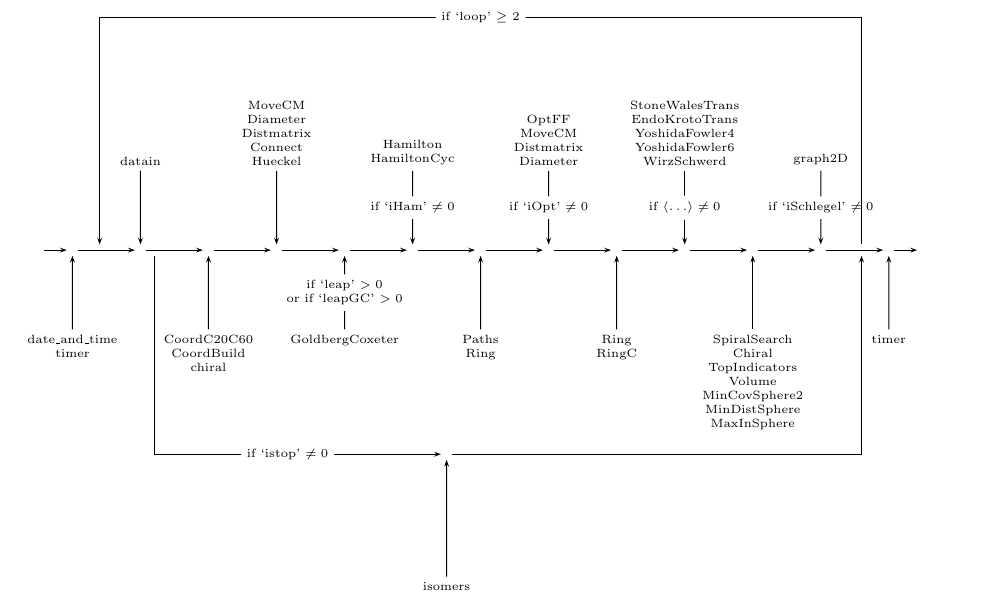
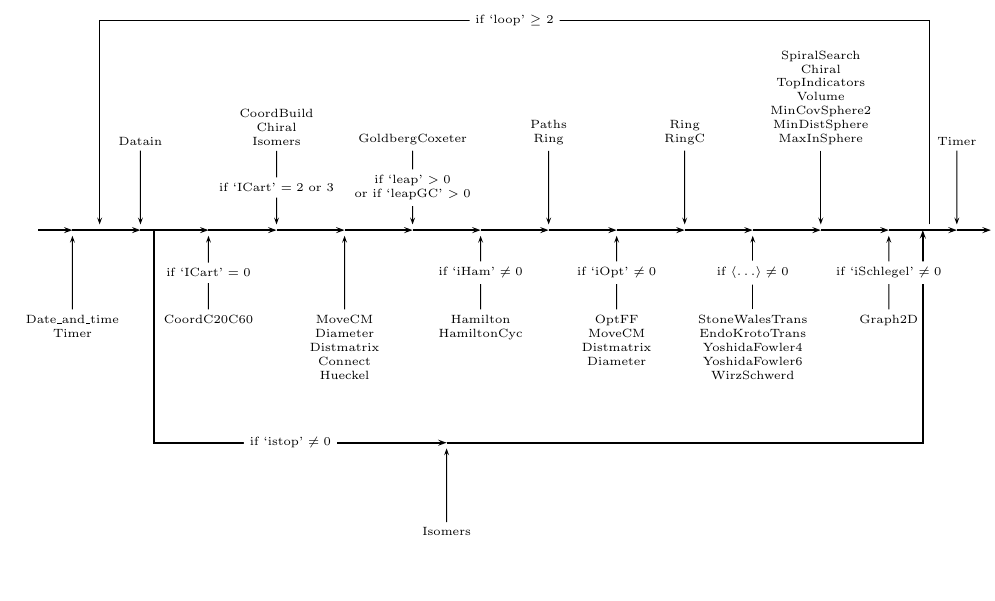
Before and after one commit to jamesavery/fullerenes, a LaTeX document (Manual/tree.tex): part of the page, cut so that both start at the same text, the shorter picture padded with empty space. Compiled offline with LaTeX, dvips and Ghostscript.

Commit message:
a few changes to the diagram

```diff
--- a/Manual/tree.tex
+++ b/Manual/tree.tex
@@ -9,8 +9,8 @@
 \begin{document}
 %\small
 \tiny
-\psset{xunit=1cm,yunit=1cm,nodesep=1mm,linewidth=.5pt}
-\begin{pspicture}(0,-8)(22,8)
+\psset{xunit=1cm,yunit=1cm}
+\begin{pspicture}(0,-8)(23,8)
 %\psgrid
 
 \newdimen\hdist\hdist=12mm
@@ -30,10 +30,12 @@
 \rput[c](11\hdist,0){\rnode[c]{11}{}}
 \rput[c](12\hdist,0){\rnode[c]{12}{}}
 \rput[c](13\hdist,0){\rnode[c]{13}{}}
-\rput[c](13.5\hdist,0){\rnode[c]{14}{}}
+\rput[c](14\hdist,0){\rnode[c]{14}{}}
+\rput[c](14.5\hdist,0){\rnode[c]{15}{}}
 
-\rput[c](6.5\hdist,-3\hdist){\rnode[c]{i}{}}
+\rput[c](6.5\hdist,-2.5\vdist){\rnode[c]{i}{}}
 
+\psset{nodesep=0mm,linewidth=.8pt}
 \ncline[]{->}{0}{1}
 \ncline[]{->}{1}{2}
 \ncline[]{->}{2}{3}
@@ -48,49 +50,55 @@
 \ncline[]{->}{11}{12}
 \ncline[]{->}{12}{13}
 \ncline[]{->}{13}{14}
+\ncline[]{->}{14}{15}
 
 \ncangle[angleA=-90,offsetA=.2\hdist,angleB=180,offsetB=0]{->}{2}{i}
 \ncput*{if `istop' $\ne 0$}
-\ncangle[angleA=0,offsetB=.5\hdist,angleB=-90,offsetB=-.6\hdist]{->}{i}{12}
+\ncangle[angleA=0,offsetB=.5\hdist,angleB=-90,offsetB=-.5\hdist]{->}{i}{13}
 
-\rput[t](\hdist,-\vdist){\rnode[c]{datetime}{\begin{minipage}[c]{2cm}\centering date\_and\_time\\timer\end{minipage}}}
-\rput[b](2\hdist,\vdist){\rnode[c]{datain}{\begin{minipage}[c]{2cm}\centering datain\end{minipage}}}
-\rput[t](3\hdist,-\vdist){\rnode[c]{coordbuild}{\begin{minipage}[c]{2cm}\centering CoordC20C60\\CoordBuild\\chiral\end{minipage}}}
-\rput[b](4\hdist,\vdist){\rnode[c]{postprocess}{\begin{minipage}[c]{2cm}\centering MoveCM\\Diameter\\Distmatrix\\Connect\\Hueckel\end{minipage}}}
-\rput[t](5\hdist,-\vdist){\rnode[c]{gc}{\begin{minipage}[c]{2cm}\centering GoldbergCoxeter\end{minipage}}}
-\rput[b](6\hdist,\vdist){\rnode[c]{ham}{\begin{minipage}[c]{2cm}\centering Hamilton\\HamiltonCyc\end{minipage}}}
-\rput[t](7\hdist,-\vdist){\rnode[c]{desc}{\begin{minipage}[c]{2cm}\centering Paths\\Ring\end{minipage}}}
-\rput[b](8\hdist,\vdist){\rnode[c]{opt}{\begin{minipage}[c]{2cm}\centering OptFF\\MoveCM\\Distmatrix\\Diameter\end{minipage}}}
-\rput[t](9\hdist,-\vdist){\rnode[c]{ring}{\begin{minipage}[c]{2cm}\centering Ring\\RingC\end{minipage}}}
-\rput[b](10\hdist,\vdist){\rnode[c]{insert}{\begin{minipage}[c]{2.5cm}\centering StoneWalesTrans\\EndoKrotoTrans\\YoshidaFowler4\\YoshidaFowler6\\WirzSchwerd\end{minipage}}}
-\rput[t](11\hdist,-\vdist){\rnode[c]{prop}{\begin{minipage}[c]{2.5cm}\centering SpiralSearch\\Chiral\\TopIndicators\\Volume\\MinCovSphere2\\MinDistSphere\\MaxInSphere\end{minipage}}}
-\rput[b](12\hdist,\vdist){\rnode[c]{write}{\begin{minipage}[c]{2cm}\centering graph2D\end{minipage}}}
-\rput[t](13\hdist,-\vdist){\rnode[c]{time2}{\begin{minipage}[c]{2cm}\centering timer\end{minipage}}}
+\rput[t](\hdist,-\vdist){\rnode[c]{datetime}{\begin{minipage}[c]{2cm}\centering Date\_and\_time\\Timer\end{minipage}}}
+\rput[b](2\hdist,\vdist){\rnode[c]{datain}{\begin{minipage}[c]{2cm}\centering Datain\end{minipage}}}
+\rput[t](3\hdist,-\vdist){\rnode[c]{c20c60}{\begin{minipage}[c]{2cm}\centering CoordC20C60\end{minipage}}}
+\rput[b](4\hdist,\vdist){\rnode[c]{coordbuild}{\begin{minipage}[c]{2cm}\centering CoordBuild\\Chiral\\Isomers\end{minipage}}}
+\rput[t](5\hdist,-\vdist){\rnode[c]{postprocess}{\begin{minipage}[c]{2cm}\centering MoveCM\\Diameter\\Distmatrix\\Connect\\Hueckel\end{minipage}}}
+\rput[b](6\hdist,\vdist){\rnode[c]{gc}{\begin{minipage}[c]{2cm}\centering GoldbergCoxeter\end{minipage}}}
+\rput[t](7\hdist,-\vdist){\rnode[c]{ham}{\begin{minipage}[c]{2cm}\centering Hamilton\\HamiltonCyc\end{minipage}}}
+\rput[b](8\hdist,\vdist){\rnode[c]{desc}{\begin{minipage}[c]{2cm}\centering Paths\\Ring\end{minipage}}}
+\rput[t](9\hdist,-\vdist){\rnode[c]{opt}{\begin{minipage}[c]{2cm}\centering OptFF\\MoveCM\\Distmatrix\\Diameter\end{minipage}}}
+\rput[b](10\hdist,\vdist){\rnode[c]{ring}{\begin{minipage}[c]{2cm}\centering Ring\\RingC\end{minipage}}}
+\rput[t](11\hdist,-\vdist){\rnode[c]{insert}{\begin{minipage}[c]{2.5cm}\centering StoneWalesTrans\\EndoKrotoTrans\\YoshidaFowler4\\YoshidaFowler6\\WirzSchwerd\end{minipage}}}
+\rput[b](12\hdist,\vdist){\rnode[c]{prop}{\begin{minipage}[c]{2.5cm}\centering SpiralSearch\\Chiral\\TopIndicators\\Volume\\MinCovSphere2\\MinDistSphere\\MaxInSphere\end{minipage}}}
+\rput[t](13\hdist,-\vdist){\rnode[c]{write}{\begin{minipage}[c]{2cm}\centering Graph2D\end{minipage}}}
+\rput[b](14\hdist,\vdist){\rnode[c]{time2}{\begin{minipage}[c]{2cm}\centering Timer\end{minipage}}}
 
-\rput[b](6.5\hdist,-4\vdist){\rnode[c]{iso}{\begin{minipage}[c]{2cm}\centering isomers\end{minipage}}}
+\rput[t](6.5\hdist,-3.5\vdist){\rnode[c]{iso}{\begin{minipage}[c]{2cm}\centering Isomers\end{minipage}}}
 
+\psset{nodesep=1mm,linewidth=.5pt}
 \ncline[]{->}{datetime}{1}
 \ncline[]{->}{datain}{2}
-\ncline[]{->}{coordbuild}{3}
-\ncline[]{->}{postprocess}{4}
-\ncline[]{->}{gc}{5}
+\ncline[]{->}{c20c60}{3}
+\ncput*{\begin{minipage}[c]{1.5cm}\centering if `ICart' $= 0$\end{minipage}}
+\ncline[]{->}{coordbuild}{4}
+\ncput*{\begin{minipage}[c]{2.5cm}\centering if `ICart' $=2$ or $3$\end{minipage}}
+\ncline[]{->}{postprocess}{5}
+\ncline[]{->}{gc}{6}
 \ncput*{\begin{minipage}[c]{2.5cm}\centering if `leap' $> 0$ \\ or if `leapGC' $> 0$\end{minipage}}
-\ncline[]{->}{ham}{6}
+\ncline[]{->}{ham}{7}
 \ncput*{\begin{minipage}[c]{2cm}\centering if `iHam' $\ne 0$\end{minipage}}
-\ncline[]{->}{desc}{7}
-\ncline[]{->}{opt}{8}
+\ncline[]{->}{desc}{8}
+\ncline[]{->}{opt}{9}
 \ncput*{\begin{minipage}[c]{2cm}\centering if `iOpt' $\ne 0$\end{minipage}}
-\ncline[]{->}{ring}{9}
-\ncline[]{->}{insert}{10}
+\ncline[]{->}{ring}{10}
+\ncline[]{->}{insert}{11}
 \ncput*{\begin{minipage}[c]{2cm}\centering if $\langle\dots\rangle \ne 0$\end{minipage}}
-\ncline[]{->}{prop}{11}
-\ncline[]{->}{write}{12}
+\ncline[]{->}{prop}{12}
+\ncline[]{->}{write}{13}
 \ncput*{\begin{minipage}[c]{2cm}\centering if `iSchlegel' $\ne 0$\end{minipage}}
-\ncline[]{->}{time2}{13}
+\ncline[]{->}{time2}{14}
 
 \ncline[]{->}{iso}{i}
 
-\ncbar[offset=-.6\hdist,armA=40mm,angleA=90]{->}{12}{2}
+\ncbar[offset=-.6\hdist,armA=3\hdist,angleA=90]{->}{13}{2}
 \ncput*{if `loop' $\ge$ 2}
 
 \end{pspicture}
```
